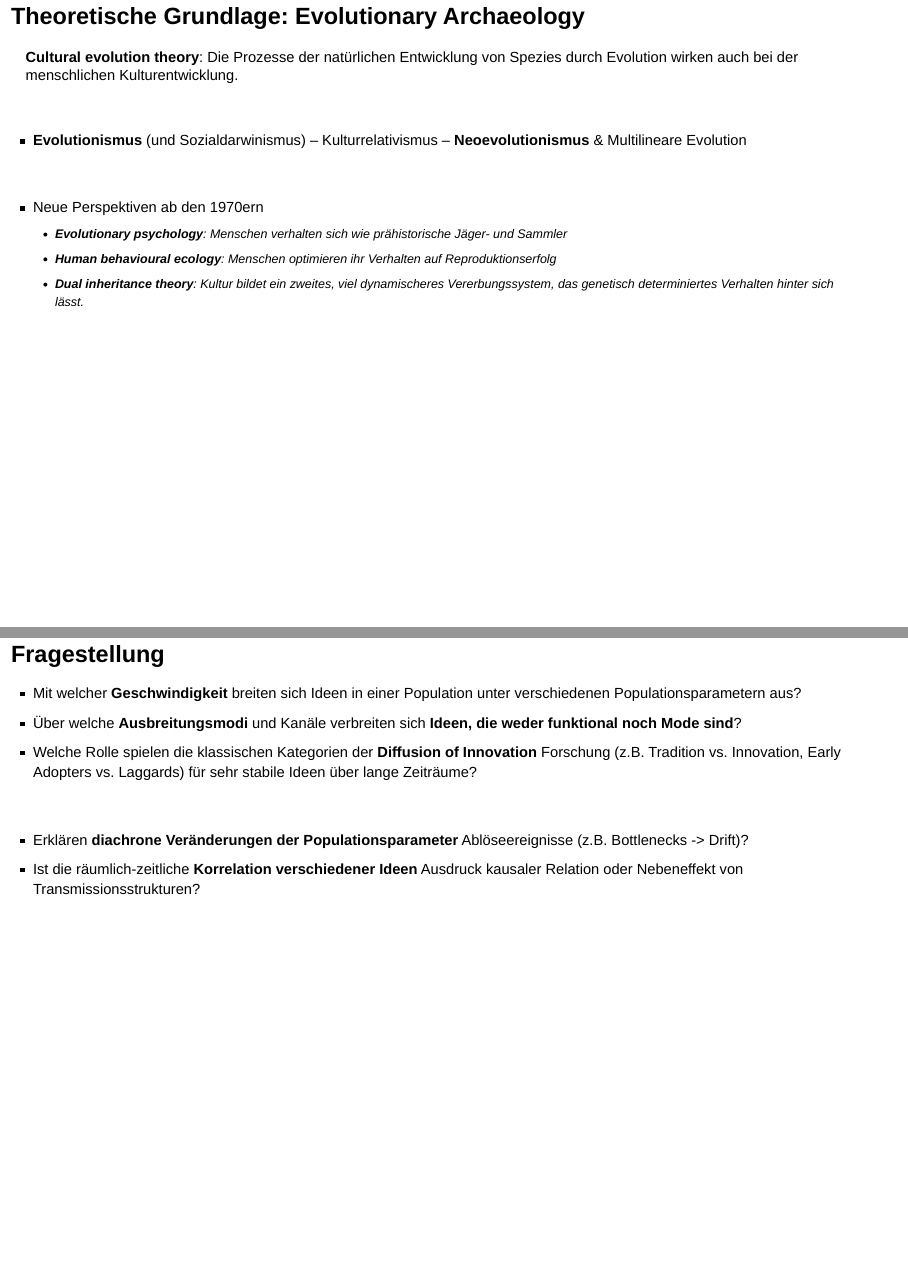
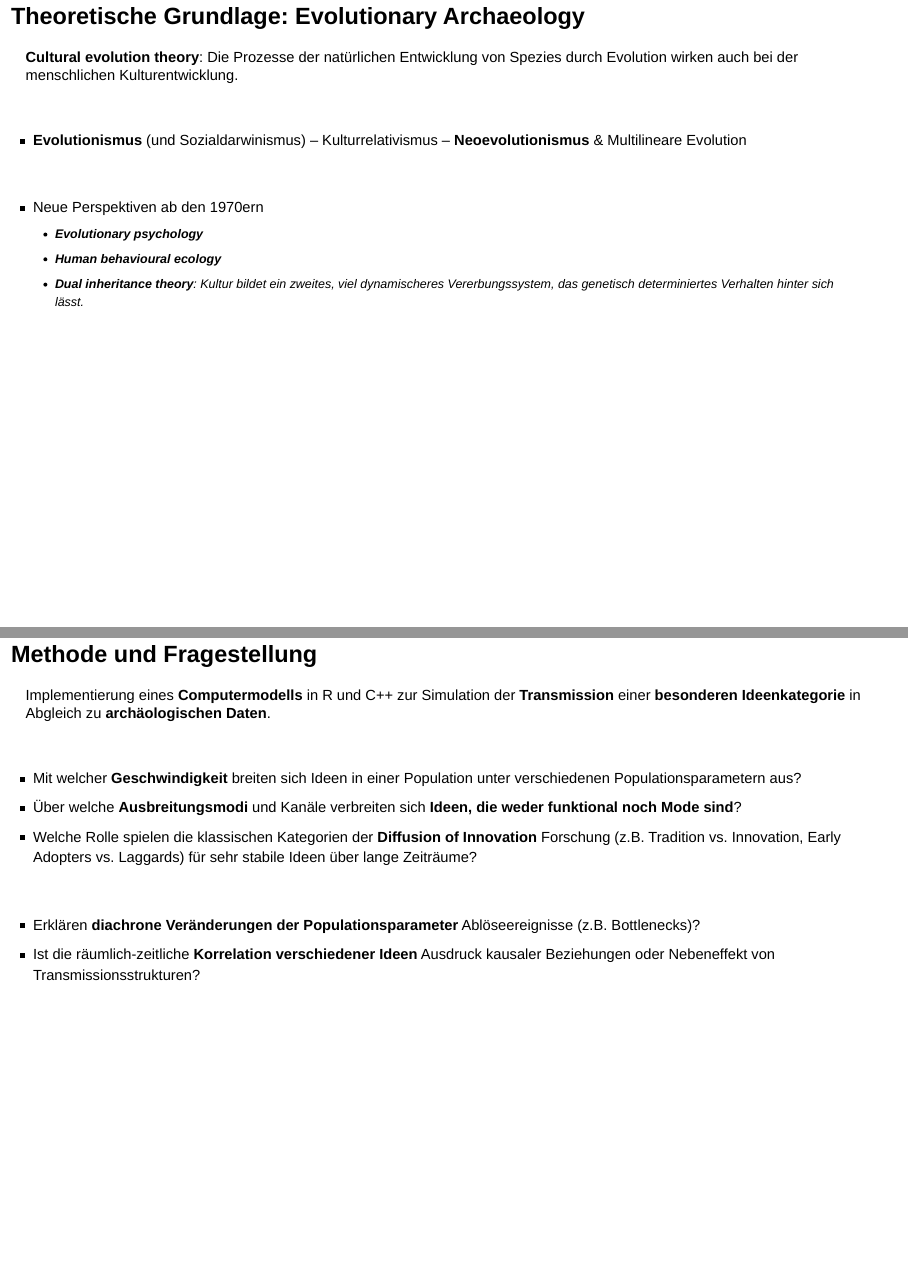
Before and after one commit to nevrome/neomod_prepresentation, an R Markdown document (presentation.Rmd): pages 12 and 21 of 21, joined at a grey line. Rendered offline with R 4.5, knitr and Pandoc, with nearby package versions; drawn as Slidy slides in place of the format the file asks for.

Commit message:
implementation of the changes suggested by Martin

````diff
--- a/presentation.Rmd
+++ b/presentation.Rmd
@@ -156,8 +156,8 @@ Die Prozesse der natürlichen Entwicklung von Spezies durch Evolution wirken auc
 
 <div class="fragment" data-fragment-index="2">
 - Neue Perspektiven ab den 1970ern
-    - **Evolutionary psychology**: Menschen verhalten sich wie prähistorische Jäger- und Sammler
-    - **Human behavioural ecology**: Menschen optimieren ihr Verhalten auf Reproduktionserfolg
+    - **Evolutionary psychology**
+    - **Human behavioural ecology**
     - **Dual inheritance theory**: Kultur bildet ein zweites, viel dynamischeres Vererbungssystem, das genetisch determiniertes Verhalten hinter sich lässt.
 </div>
 
@@ -321,13 +321,21 @@ visNetwork(nodes2, edges4) %>%
   visHierarchicalLayout()
 ```
 
-## Fragestellung
+## Methode und Fragestellung
 
+Implementierung eines **Computermodells** in R und C++ zur Simulation der **Transmission** einer **besonderen Ideenkategorie** in Abgleich zu **archäologischen Daten**.
+
+\
+
+<div class="fragment" data-fragment-index="2">
 - Mit welcher **Geschwindigkeit** breiten sich Ideen in einer Population unter verschiedenen Populationsparametern aus?
 - Über welche **Ausbreitungsmodi** und Kanäle verbreiten sich **Ideen, die weder funktional noch Mode sind**?
 - Welche Rolle spielen die klassischen Kategorien der **Diffusion of Innovation** Forschung (z.B. Tradition vs. Innovation, Early Adopters vs. Laggards) für sehr stabile Ideen über lange Zeiträume?
+</div>
 
 \
 
-- Erklären **diachrone Veränderungen der Populationsparameter** Ablöseereignisse (z.B. Bottlenecks -> Drift)?
-- Ist die räumlich-zeitliche **Korrelation verschiedener Ideen** Ausdruck kausaler Relation oder Nebeneffekt von Transmissionsstrukturen?
+<div class="fragment" data-fragment-index="3">
+- Erklären **diachrone Veränderungen der Populationsparameter** Ablöseereignisse (z.B. Bottlenecks)?
+- Ist die räumlich-zeitliche **Korrelation verschiedener Ideen** Ausdruck kausaler Beziehungen oder Nebeneffekt von Transmissionsstrukturen?
+</div>
````
